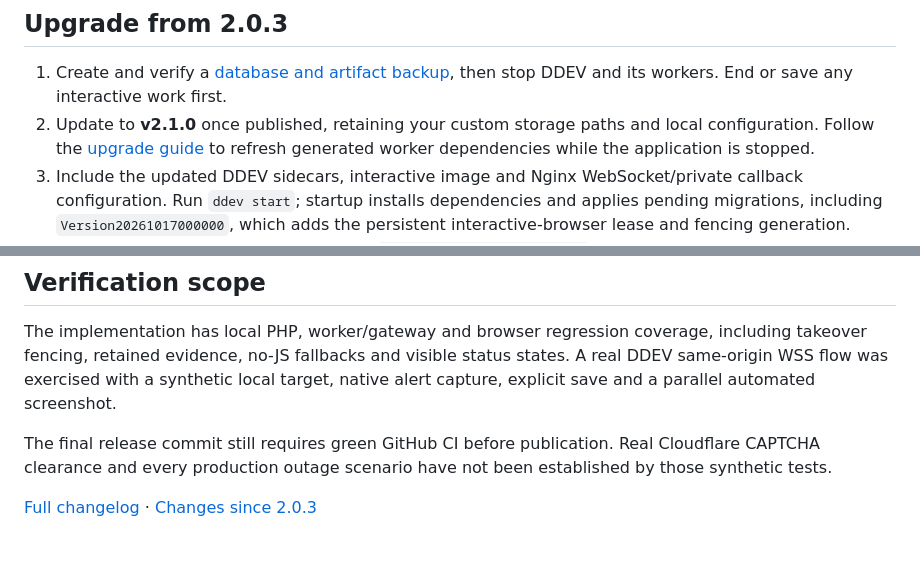
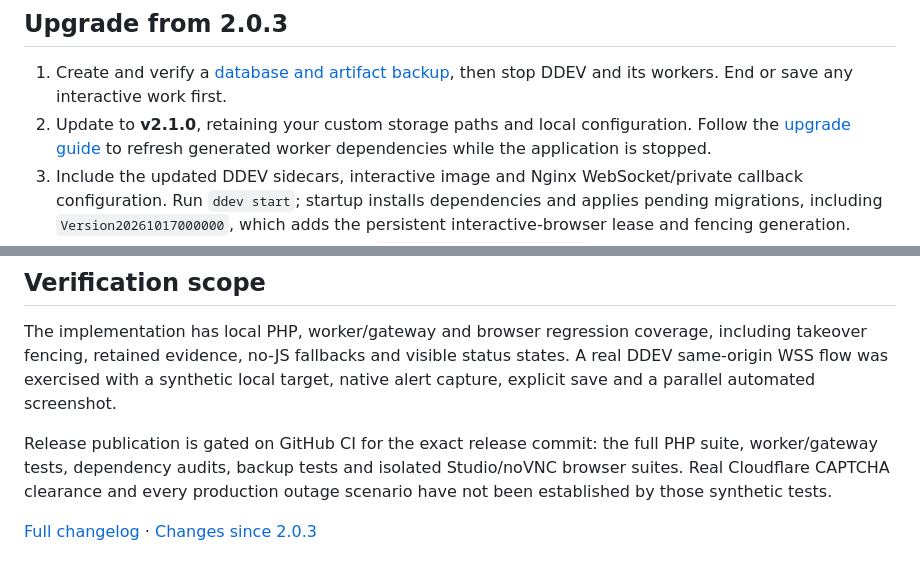
Before and after one commit to tfgrass/librebugbounty, a Markdown page: .github/releases/v2.1.0.md, 2 parts joined by grey strips. Rendered like a GitHub page.

```diff
--- a/.github/releases/v2.1.0.md
+++ b/.github/releases/v2.1.0.md
@@ -46,7 +46,7 @@ capacity, successful target verification or image-file integrity.
 
 1. Create and verify a [database and artifact backup](https://github.com/tfgrass/librebugbounty/blob/v2.1.0/BACKUP.md),
    then stop DDEV and its workers. End or save any interactive work first.
-2. Update to **v2.1.0** once published, retaining your custom storage paths and
+2. Update to **v2.1.0**, retaining your custom storage paths and
    local configuration. Follow the [upgrade guide](https://github.com/tfgrass/librebugbounty/blob/v2.1.0/README.md#upgrade-an-existing-workspace)
    to refresh generated worker dependencies while the application is stopped.
 3. Include the updated DDEV sidecars, interactive image and Nginx WebSocket/private
@@ -72,9 +72,10 @@ including takeover fencing, retained evidence, no-JS fallbacks and visible statu
 states. A real DDEV same-origin WSS flow was exercised with a synthetic local target,
 native alert capture, explicit save and a parallel automated screenshot.
 
-The final release commit still requires green GitHub CI before publication. Real
-Cloudflare CAPTCHA clearance and every production outage scenario have not been
-established by those synthetic tests.
+Release publication is gated on GitHub CI for the exact release commit: the full
+PHP suite, worker/gateway tests, dependency audits, backup tests and isolated
+Studio/noVNC browser suites. Real Cloudflare CAPTCHA clearance and every
+production outage scenario have not been established by those synthetic tests.
 
 [Full changelog](https://github.com/tfgrass/librebugbounty/blob/v2.1.0/CHANGELOG.md)
 · [Changes since 2.0.3](https://github.com/tfgrass/librebugbounty/compare/v2.0.3...v2.1.0)
```
Also changed, not shown: .github/releases/README.md (+4 -4 lines), CHANGELOG.md (+1 -3 lines).
